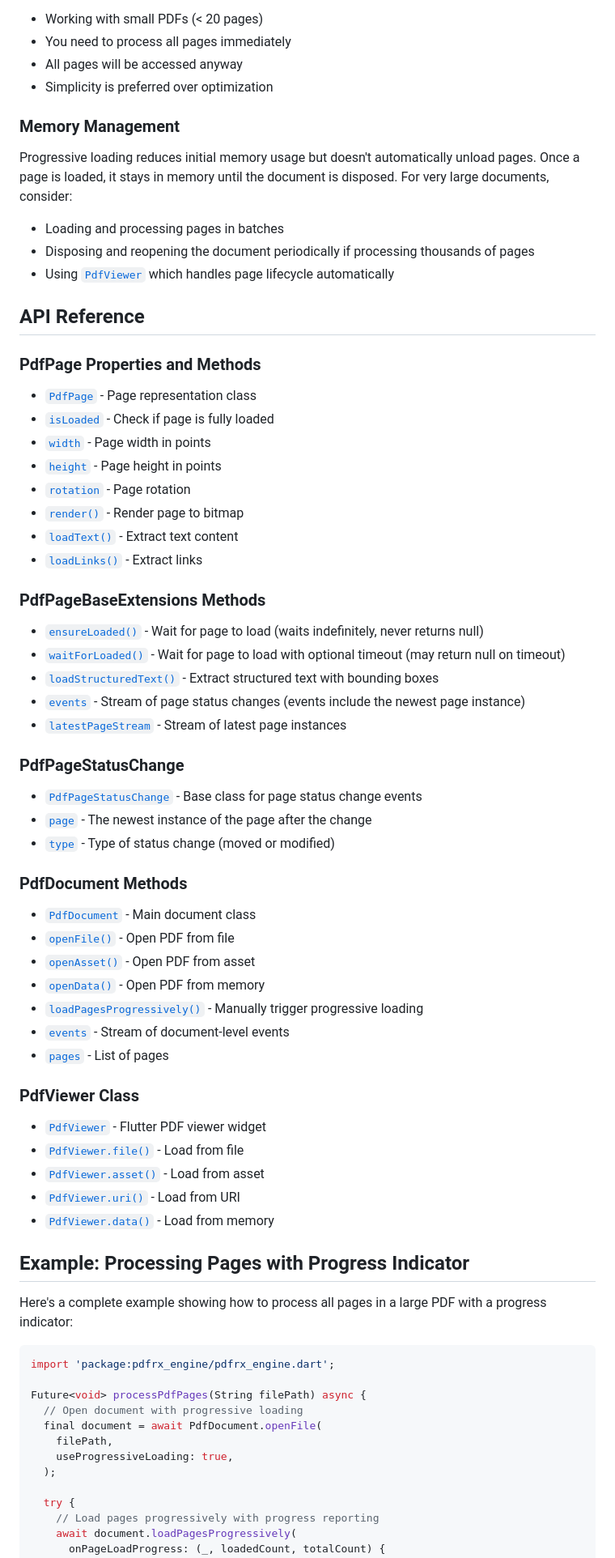
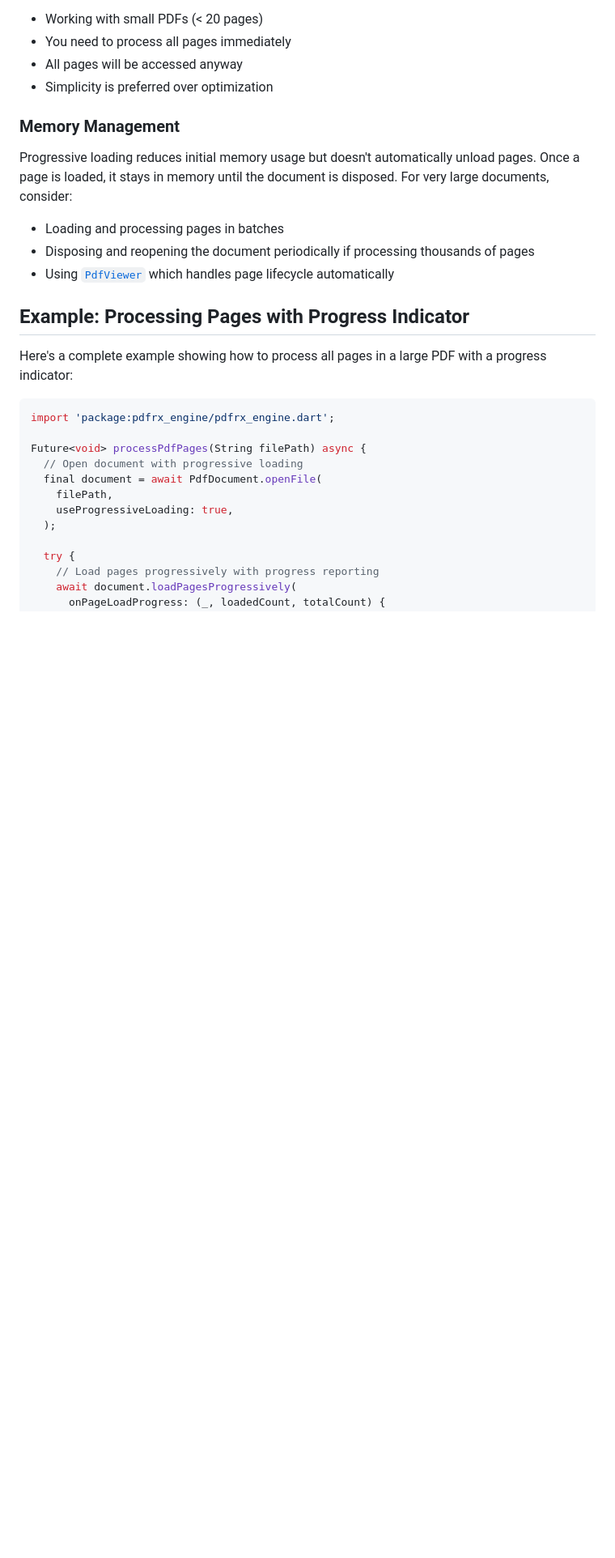
Before and after one commit to espresso3389/pdfrx, a Markdown page: doc/Progressive-Loading.md, the part around the change. Shown: that part at 81% size. Rendered like a GitHub page; blank space fills up the shorter version.

Commit message:
Remove API refs. from progressive loading doc.

```diff
--- a/doc/Progressive-Loading.md
+++ b/doc/Progressive-Loading.md
@@ -307,51 +307,6 @@ Progressive loading reduces initial memory usage but doesn't automatically unloa
 - Disposing and reopening the document periodically if processing thousands of pages
 - Using [`PdfViewer`](https://pub.dev/documentation/pdfrx/latest/pdfrx/PdfViewer-class.html) which handles page lifecycle automatically
 
-## API Reference
-
-### PdfPage Properties and Methods
-
-- [`PdfPage`](https://pub.dev/documentation/pdfrx_engine/latest/pdfrx_engine/PdfPage-class.html) - Page representation class
-- [`isLoaded`](https://pub.dev/documentation/pdfrx_engine/latest/pdfrx_engine/PdfPage/isLoaded.html) - Check if page is fully loaded
-- [`width`](https://pub.dev/documentation/pdfrx_engine/latest/pdfrx_engine/PdfPage/width.html) - Page width in points
-- [`height`](https://pub.dev/documentation/pdfrx_engine/latest/pdfrx_engine/PdfPage/height.html) - Page height in points
-- [`rotation`](https://pub.dev/documentation/pdfrx_engine/latest/pdfrx_engine/PdfPage/rotation.html) - Page rotation
-- [`render()`](https://pub.dev/documentation/pdfrx_engine/latest/pdfrx_engine/PdfPage/render.html) - Render page to bitmap
-- [`loadText()`](https://pub.dev/documentation/pdfrx_engine/latest/pdfrx_engine/PdfPage/loadText.html) - Extract text content
-- [`loadLinks()`](https://pub.dev/documentation/pdfrx_engine/latest/pdfrx_engine/PdfPage/loadLinks.html) - Extract links
-
-### PdfPageBaseExtensions Methods
-
-- [`ensureLoaded()`](https://pub.dev/documentation/pdfrx_engine/latest/pdfrx_engine/PdfPageBaseExtensions/ensureLoaded.html) - Wait for page to load (waits indefinitely, never returns null)
-- [`waitForLoaded()`](https://pub.dev/documentation/pdfrx_engine/latest/pdfrx_engine/PdfPageBaseExtensions/waitForLoaded.html) - Wait for page to load with optional timeout (may return null on timeout)
-- [`loadStructuredText()`](https://pub.dev/documentation/pdfrx_engine/latest/pdfrx_engine/PdfPageBaseExtensions/loadStructuredText.html) - Extract structured text with bounding boxes
-- [`events`](https://pub.dev/documentation/pdfrx_engine/latest/pdfrx_engine/PdfPageBaseExtensions/events.html) - Stream of page status changes (events include the newest page instance)
-- [`latestPageStream`](https://pub.dev/documentation/pdfrx_engine/latest/pdfrx_engine/PdfPageBaseExtensions/latestPageStream.html) - Stream of latest page instances
-
-### PdfPageStatusChange
-
-- [`PdfPageStatusChange`](https://pub.dev/documentation/pdfrx_engine/latest/pdfrx_engine/PdfPageStatusChange-class.html) - Base class for page status change events
-- [`page`](https://pub.dev/documentation/pdfrx_engine/latest/pdfrx_engine/PdfPageStatusChange/page.html) - The newest instance of the page after the change
-- [`type`](https://pub.dev/documentation/pdfrx_engine/latest/pdfrx_engine/PdfPageStatusChange/type.html) - Type of status change (moved or modified)
-
-### PdfDocument Methods
-
-- [`PdfDocument`](https://pub.dev/documentation/pdfrx_engine/latest/pdfrx_engine/PdfDocument-class.html) - Main document class
-- [`openFile()`](https://pub.dev/documentation/pdfrx_engine/latest/pdfrx_engine/PdfDocument/openFile.html) - Open PDF from file
-- [`openAsset()`](https://pub.dev/documentation/pdfrx_engine/latest/pdfrx_engine/PdfDocument/openAsset.html) - Open PDF from asset
-- [`openData()`](https://pub.dev/documentation/pdfrx_engine/latest/pdfrx_engine/PdfDocument/openData.html) - Open PDF from memory
-- [`loadPagesProgressively()`](https://pub.dev/documentation/pdfrx_engine/latest/pdfrx_engine/PdfDocument/loadPagesProgressively.html) - Manually trigger progressive loading
-- [`events`](https://pub.dev/documentation/pdfrx_engine/latest/pdfrx_engine/PdfDocument/events.html) - Stream of document-level events
-- [`pages`](https://pub.dev/documentation/pdfrx_engine/latest/pdfrx_engine/PdfDocument/pages.html) - List of pages
-
-### PdfViewer Class
-
-- [`PdfViewer`](https://pub.dev/documentation/pdfrx/latest/pdfrx/PdfViewer-class.html) - Flutter PDF viewer widget
-- [`PdfViewer.file()`](https://pub.dev/documentation/pdfrx/latest/pdfrx/PdfViewer/PdfViewer.file.html) - Load from file
-- [`PdfViewer.asset()`](https://pub.dev/documentation/pdfrx/latest/pdfrx/PdfViewer/PdfViewer.asset.html) - Load from asset
-- [`PdfViewer.uri()`](https://pub.dev/documentation/pdfrx/latest/pdfrx/PdfViewer/PdfViewer.uri.html) - Load from URI
-- [`PdfViewer.data()`](https://pub.dev/documentation/pdfrx/latest/pdfrx/PdfViewer/PdfViewer.data.html) - Load from memory
-
 ## Example: Processing Pages with Progress Indicator
 
 Here's a complete example showing how to process all pages in a large PDF with a progress indicator:
```
